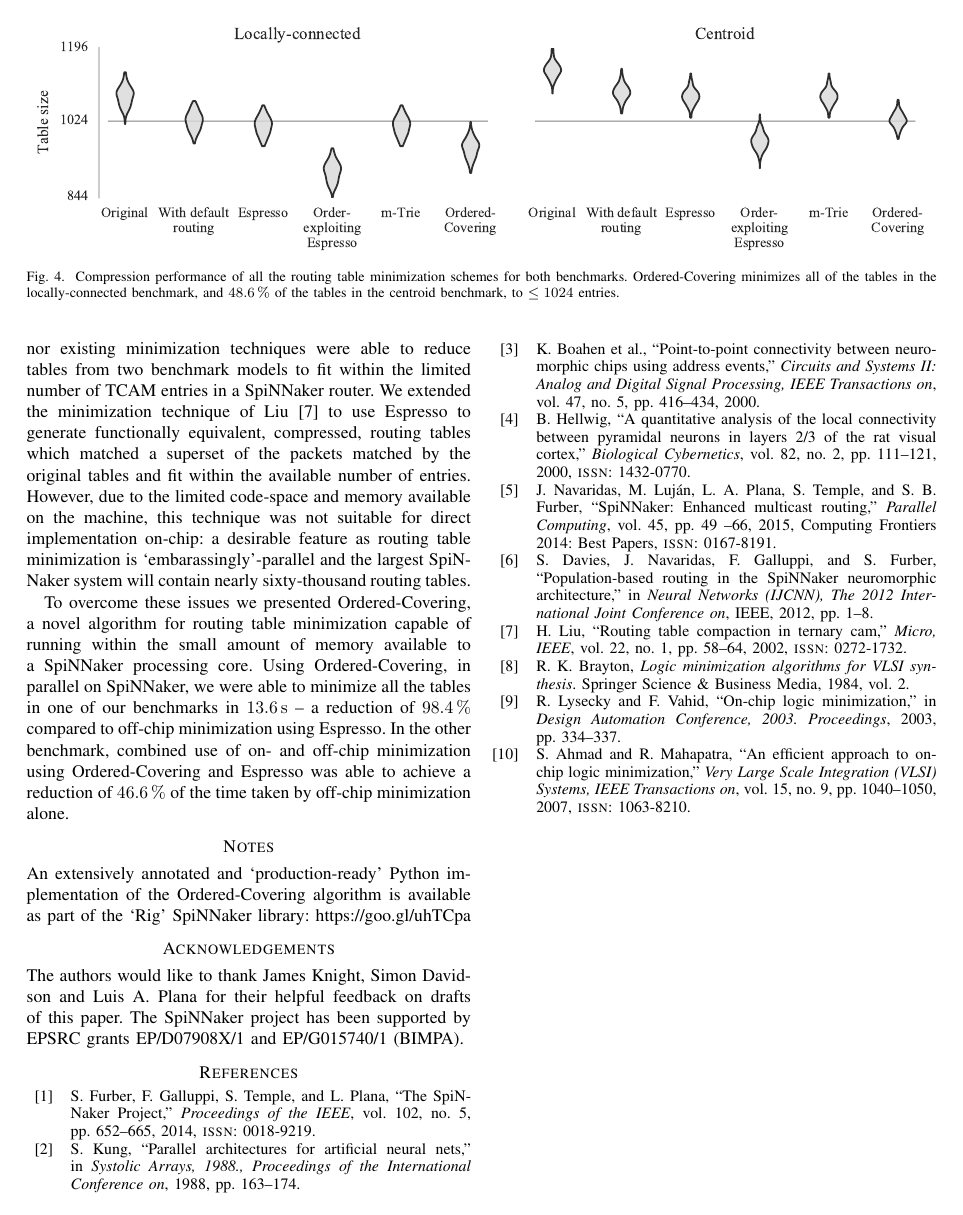
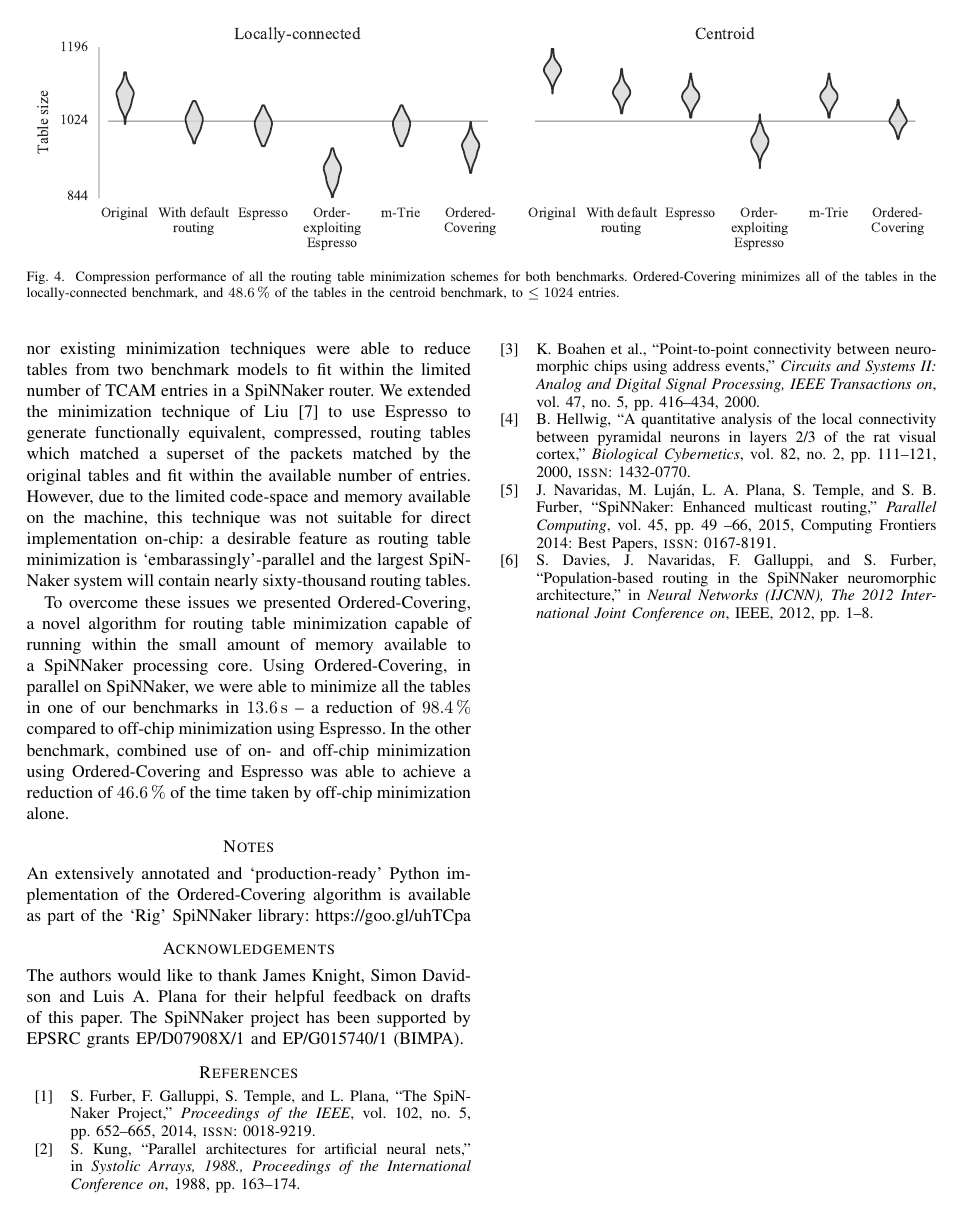
Before and after one commit to mundya/mundy-hpsr2016, a LaTeX paper (routing-table-minimization.tex): page 6 of 6 before the commit and page 6 of 7 after it. Compiled offline with pdfLaTeX.

Commit message:
Balance last page

```diff
--- a/routing-table-minimization.tex
+++ b/routing-table-minimization.tex
@@ -55,6 +55,10 @@
 %% Bibliographies
 \usepackage[backend=bibtex, style=ieee, doi=false, url=false, mincitenames=1, maxcitenames=2, maxbibnames=7]{biblatex}
 \renewcommand*{\bibfont}{\small}
+\renewbibmacro{finentry}{%
+  \iffieldequalstr{entrykey}{Davies2012}%<- key after which you want the break
+  {\finentry\newpage}
+{\finentry}}
 \bibliography{paper}
 
 \begin{document}
```
